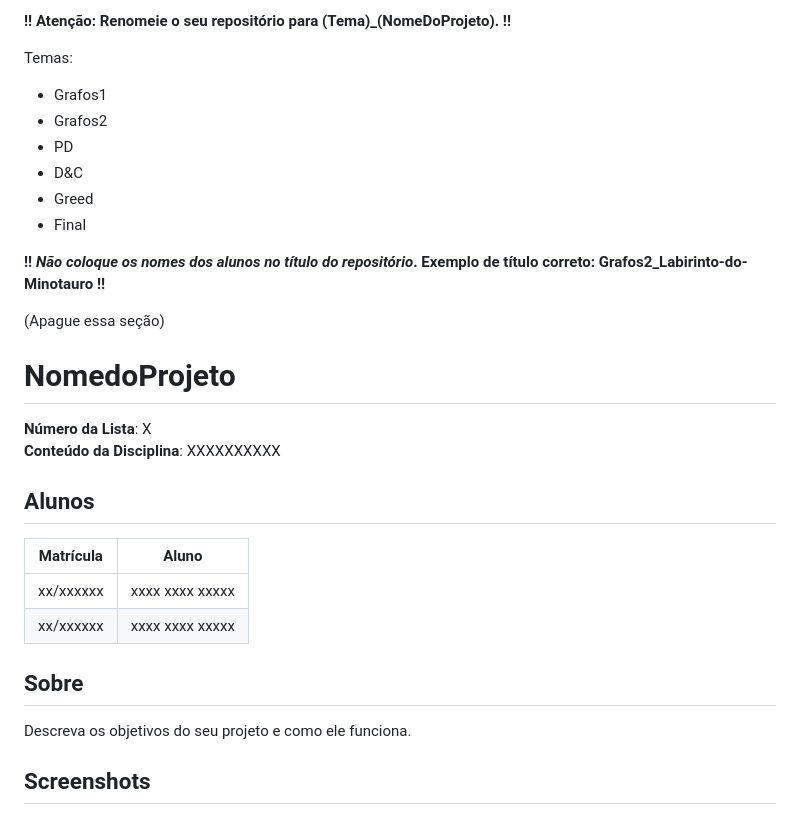
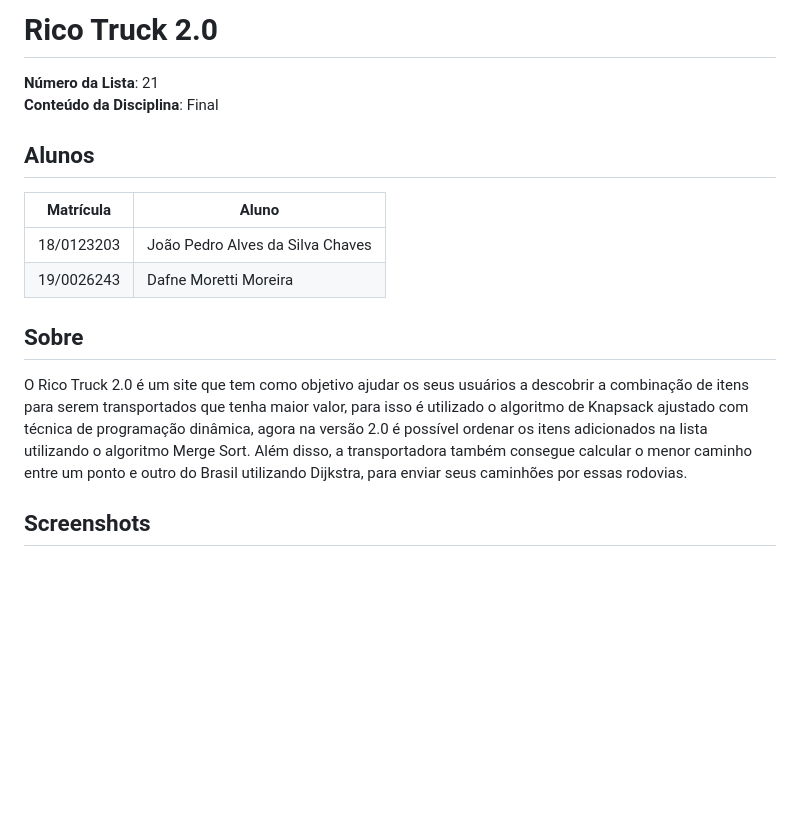
Before and after one commit to projeto-de-algoritmos/Final_Rico-Truck-2.0, a Markdown page: README.md, the part around the change printed below. Rendered like a GitHub page; blank space fills up the shorter version.

```diff
--- a/README.md
+++ b/README.md
@@ -1,29 +1,15 @@
-**!! Atenção: Renomeie o seu repositório para (Tema)_(NomeDoProjeto). !!**
+# Rico Truck 2.0
 
-Temas:
- - Grafos1
- - Grafos2
- - PD
- - D&C
- - Greed
- - Final
-
- **!! *Não coloque os nomes dos alunos no título do repositório*. Exemplo de título correto: Grafos2_Labirinto-do-Minotauro !!**
-
- (Apague essa seção)
-
-# NomedoProjeto
-
-**Número da Lista**: X<br>
-**Conteúdo da Disciplina**: XXXXXXXXXX<br>
+**Número da Lista**: 21<br>
+**Conteúdo da Disciplina**: Final<br>
 
 ## Alunos
 |Matrícula | Aluno |
 | -- | -- |
-| xx/xxxxxx  |  xxxx xxxx xxxxx |
-| xx/xxxxxx  |  xxxx xxxx xxxxx |
+| 18/0123203  |  João Pedro Alves da Silva Chaves |
+| 19/0026243  |  Dafne Moretti Moreira |
 
 ## Sobre
-Descreva os objetivos do seu projeto e como ele funciona.
+O Rico Truck 2.0 é um site que tem como objetivo ajudar os seus usuários a descobrir a combinação de itens para serem transportados que tenha maior valor, para isso é utilizado o algoritmo de Knapsack ajustado com técnica de programação dinâmica, agora na versão 2.0 é possível ordenar os itens adicionados na lista utilizando o algoritmo Merge Sort. Além disso, a transportadora também consegue calcular o menor caminho entre um ponto e outro do Brasil utilizando Dijkstra, para enviar seus caminhões por essas rodovias.
 
 ## Screenshots
```
Also changed, not shown: other parts of README.md (+43 -7 lines), src/img/imagem1.png (added), src/img/imagem2.png (added), src/img/imagem3.png (added), src/img/imagem4.png (added), src/img/imagem5.png (added), src/img/imagem6.png (added), 1 other file.
